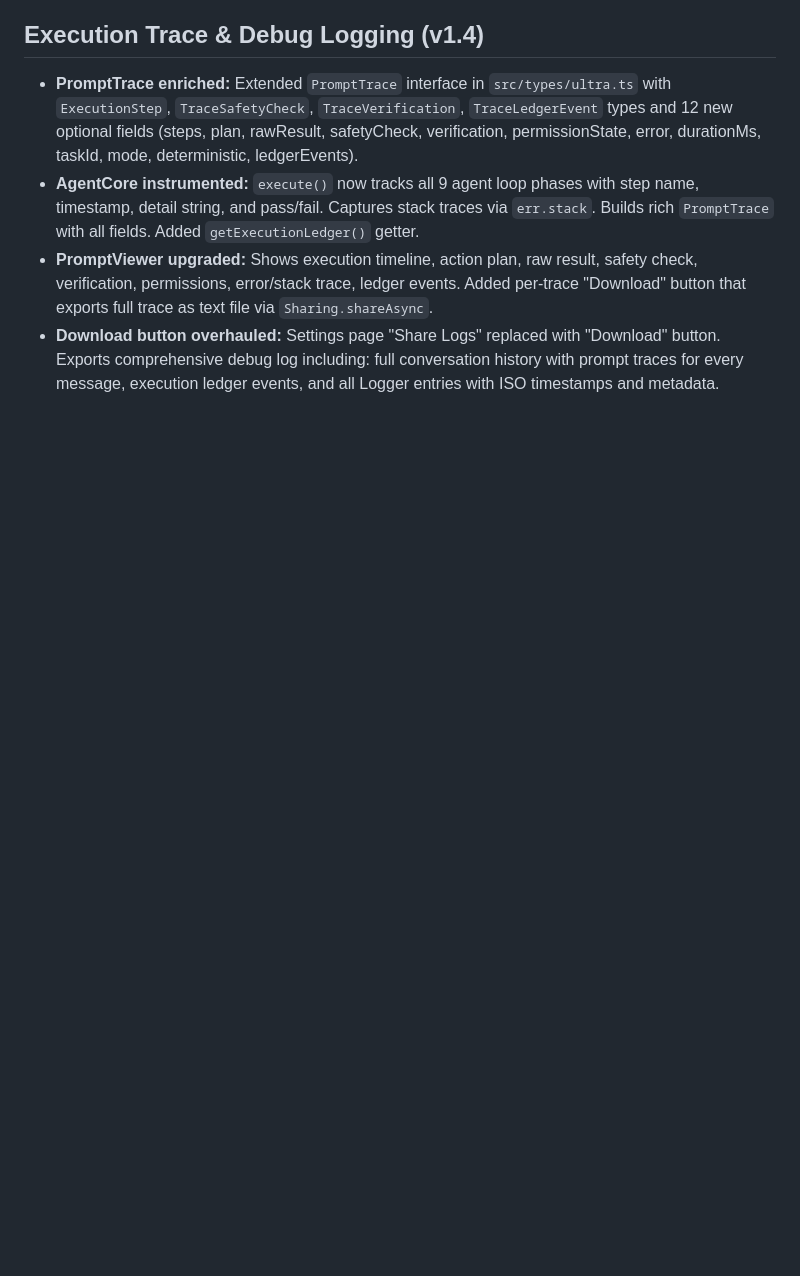
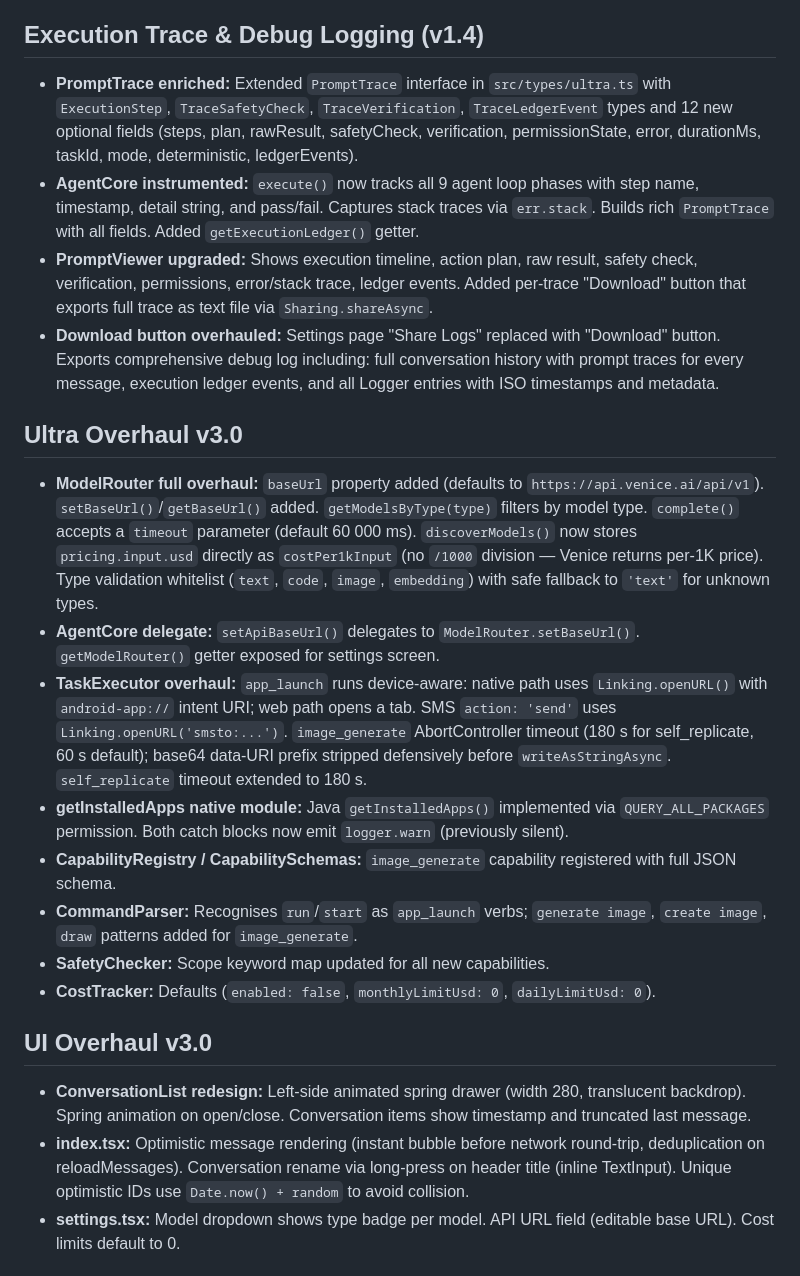
Before and after one commit to dafarusd/Ultra-Agent, a Markdown page: replit.md, the part around one of its changes. Rendered like a GitHub page; blank space fills up the shorter version.

```diff
--- a/replit.md
+++ b/replit.md
@@ -77,3 +77,19 @@ The agent should persist conversations and allow switching between them.
 *   **AgentCore instrumented:** `execute()` now tracks all 9 agent loop phases with step name, timestamp, detail string, and pass/fail. Captures stack traces via `err.stack`. Builds rich `PromptTrace` with all fields. Added `getExecutionLedger()` getter.
 *   **PromptViewer upgraded:** Shows execution timeline, action plan, raw result, safety check, verification, permissions, error/stack trace, ledger events. Added per-trace "Download" button that exports full trace as text file via `Sharing.shareAsync`.
 *   **Download button overhauled:** Settings page "Share Logs" replaced with "Download" button. Exports comprehensive debug log including: full conversation history with prompt traces for every message, execution ledger events, and all Logger entries with ISO timestamps and metadata.
+
+## Ultra Overhaul v3.0
+*   **ModelRouter full overhaul:** `baseUrl` property added (defaults to `https://api.venice.ai/api/v1`). `setBaseUrl()`/`getBaseUrl()` added. `getModelsByType(type)` filters by model type. `complete()` accepts a `timeout` parameter (default 60 000 ms). `discoverModels()` now stores `pricing.input.usd` directly as `costPer1kInput` (no `/1000` division — Venice returns per-1K price). Type validation whitelist (`text`, `code`, `image`, `embedding`) with safe fallback to `'text'` for unknown types.
+*   **AgentCore delegate:** `setApiBaseUrl()` delegates to `ModelRouter.setBaseUrl()`. `getModelRouter()` getter exposed for settings screen.
+*   **TaskExecutor overhaul:** `app_launch` runs device-aware: native path uses `Linking.openURL()` with `android-app://` intent URI; web path opens a tab. SMS `action: 'send'` uses `Linking.openURL('smsto:...')`. `image_generate` AbortController timeout (180 s for self_replicate, 60 s default); base64 data-URI prefix stripped defensively before `writeAsStringAsync`. `self_replicate` timeout extended to 180 s.
+*   **getInstalledApps native module:** Java `getInstalledApps()` implemented via `QUERY_ALL_PACKAGES` permission. Both catch blocks now emit `logger.warn` (previously silent).
+*   **CapabilityRegistry / CapabilitySchemas:** `image_generate` capability registered with full JSON schema.
+*   **CommandParser:** Recognises `run`/`start` as `app_launch` verbs; `generate image`, `create image`, `draw` patterns added for `image_generate`.
+*   **SafetyChecker:** Scope keyword map updated for all new capabilities.
+*   **CostTracker:** Defaults (`enabled: false`, `monthlyLimitUsd: 0`, `dailyLimitUsd: 0`).
+
+## UI Overhaul v3.0
+*   **ConversationList redesign:** Left-side animated spring drawer (width 280, translucent backdrop). Spring animation on open/close. Conversation items show timestamp and truncated last message.
+*   **index.tsx:** Optimistic message rendering (instant bubble before network round-trip, deduplication on reloadMessages). Conversation rename via long-press on header title (inline TextInput). Unique optimistic IDs use `Date.now() + random` to avoid collision.
+*   **settings.tsx:** Model dropdown shows type badge per model. API URL field (editable base URL). Cost limits default to 0.
+
```
Also changed, not shown: other parts of replit.md (+24 -0 lines).
